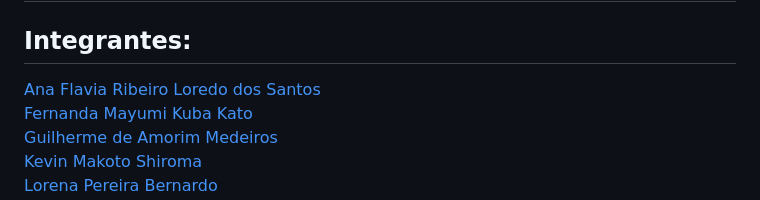
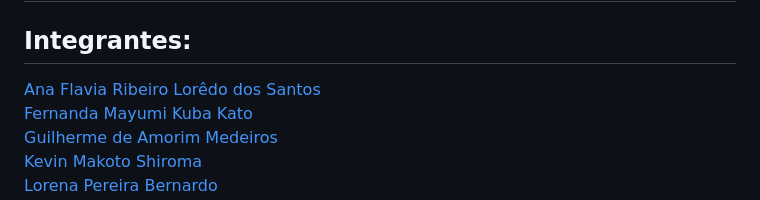
Before and after one commit to 2024-2-NADS4/Projeto1, a Markdown page: README.md, the part around the change. Drawn GitHub-style.

```diff
--- a/README.md
+++ b/README.md
@@ -9,7 +9,7 @@
 ## Grupo 01
 
 ## Integrantes:
-<a href="https://www.linkedin.com/in/ana-flavia-lor%C3%AAdo-9629b5210/"> Ana Flavia Ribeiro Loredo dos Santos </a> <br>
+<a href="https://www.linkedin.com/in/ana-flavia-lor%C3%AAdo-9629b5210/"> Ana Flavia Ribeiro Lorêdo dos Santos </a> <br>
 <a href="https://www.linkedin.com/in/fernanda-mayumi-kuba-kato/"> Fernanda Mayumi Kuba Kato </a> <br>
 <a href="/">Guilherme de Amorim Medeiros</a><br>
 <a href="https://www.linkedin.com/in/kevinmakotos/"> Kevin Makoto Shiroma</a> <br>
```
